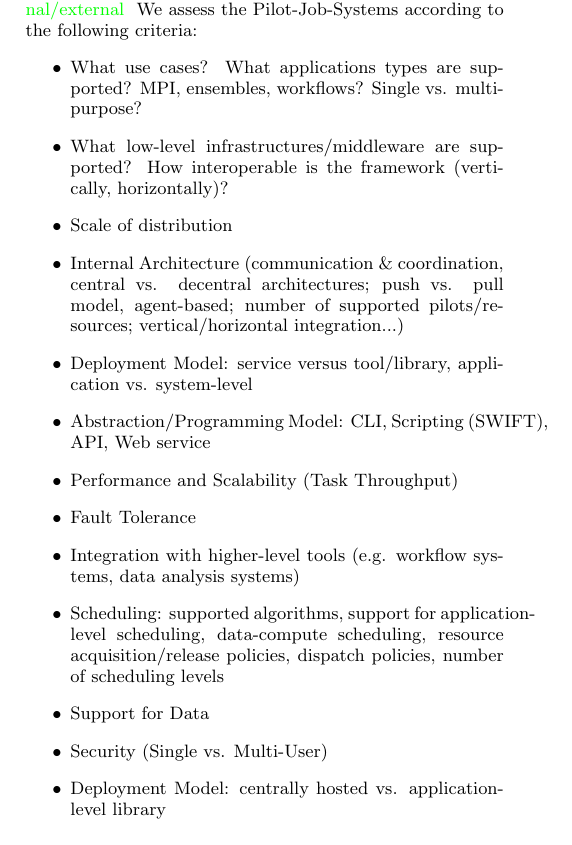
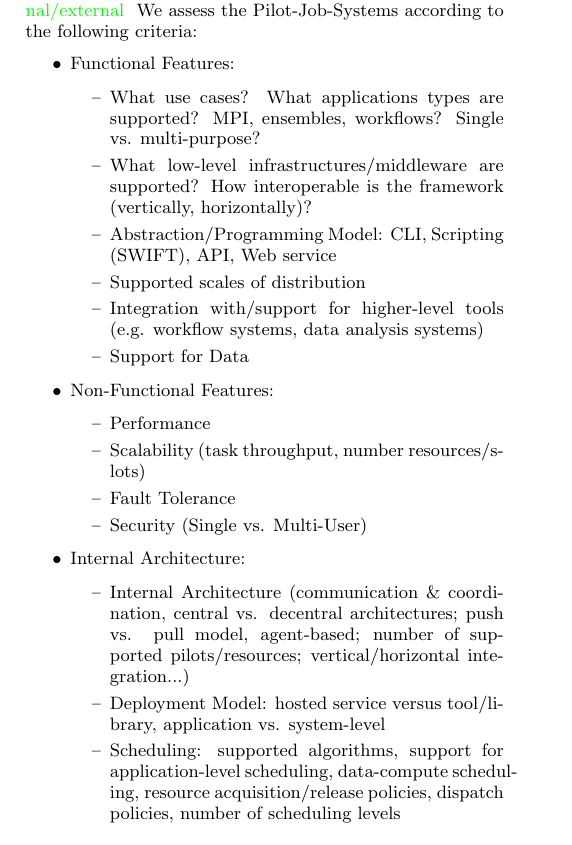
Before and after one commit to danielskatz/2013-pilotreview, a LaTeX paper (pilotreview-2013.tex): part of one column of page 3 of 11, cut so that both start at the same text. Compiled offline with pdfLaTeX.

Commit message:
categorization of evaluation criteria

```diff
--- a/pilotreview-2013.tex
+++ b/pilotreview-2013.tex
@@ -362,20 +362,37 @@ need to be run at one time.
 \alnote{refine structure: function/non-functional, internal/external}
 We assess the \pilotjob-Systems according to the following criteria:
 \begin{itemize}
-	\item What use cases? What applications types are supported? MPI, ensembles, workflows? Single vs. multi-purpose?
-	\item What low-level infrastructures/middleware are supported? How interoperable is the framework (vertically, horizontally)?
-	\item Scale of distribution
-	\item Internal Architecture (communication \& coordination, central vs. decentral architectures; push vs. pull model, agent-based; number of supported pilots/resources; vertical/horizontal integration...)
-	\item Deployment Model: service versus tool/library, application vs. system-level
-    \item Abstraction/Programming Model: CLI, Scripting (SWIFT), API, Web service
-	\item Performance and Scalability (Task Throughput)
-	\item Fault Tolerance
-	\item Integration with higher-level tools (e.g. workflow systems, data analysis systems)
-	\item Scheduling: supported algorithms, support for application-level
-	scheduling, data-compute scheduling, resource acquisition/release policies, dispatch policies, number of scheduling levels
-	\item Support for Data
-	\item Security (Single vs. Multi-User)
-	\item Deployment Model: centrally hosted vs. application-level library
+	\item Functional Features:
+	\begin{itemize}
+		\item What use cases? What applications types are supported? MPI,
+		ensembles, workflows? Single vs. multi-purpose?
+		\item What low-level infrastructures/middleware are supported? How
+		interoperable is the framework (vertically, horizontally)?
+		\item Abstraction/Programming Model: CLI, Scripting (SWIFT), API, Web
+		service
+		\item Supported scales of distribution
+		\item Integration with/support for higher-level tools (e.g. workflow
+		systems, data analysis systems)
+		\item Support for Data
+	\end{itemize}
+	\item Non-Functional Features:
+	\begin{itemize}
+		\item Performance
+		\item Scalability (task throughput, number resources/slots)
+		\item Fault Tolerance
+		\item Security (Single vs. Multi-User)
+	\end{itemize}
+    \item Internal Architecture:
+	\begin{itemize}
+		\item Internal Architecture (communication \& coordination, central
+		vs. decentral architectures; push vs. pull model, agent-based; number
+		of supported pilots/resources; vertical/horizontal integration...)
+		\item Deployment Model: hosted service versus tool/library,
+		application vs. system-level
+		\item Scheduling: supported algorithms, support for application-level
+		scheduling, data-compute scheduling, resource acquisition/release
+		policies, dispatch policies, number of scheduling levels
+	\end{itemize}
 \end{itemize}
 
 As shown Figure~\ref{fig:figures_classification}, PJ systems operate on
```
